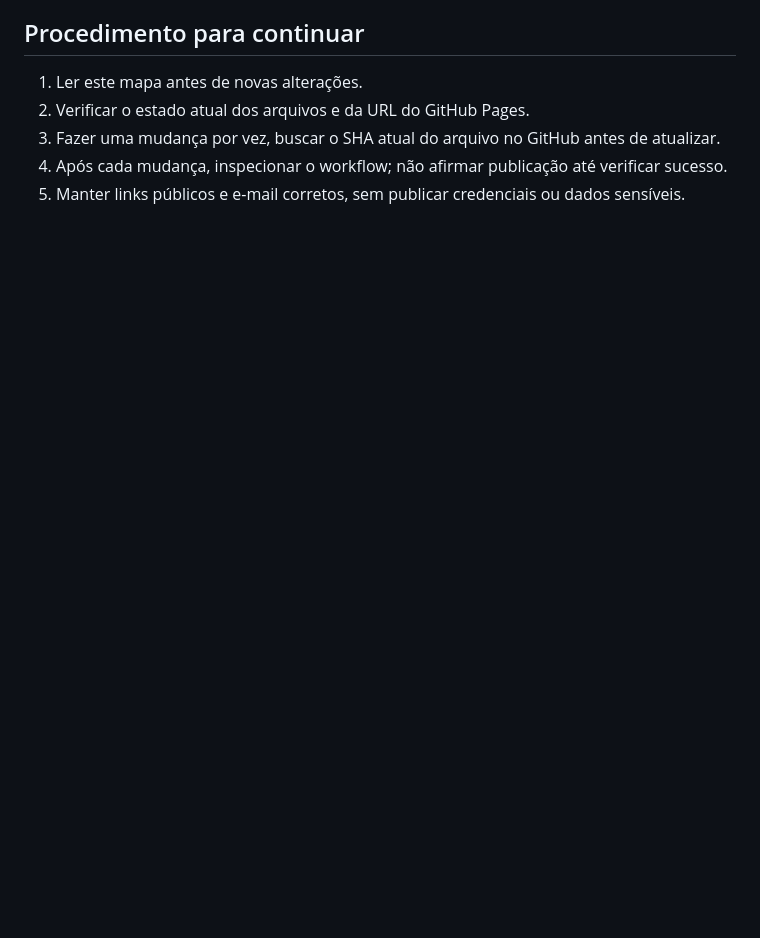
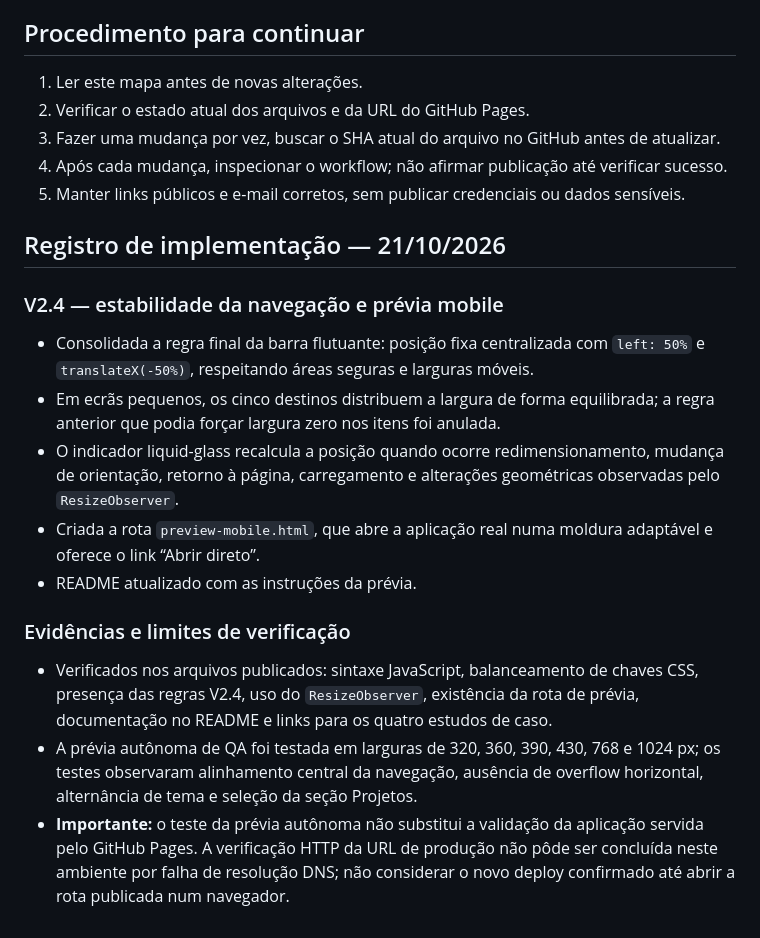
Before and after one commit to joots28/Otiniel-portifolio, a Markdown page: docs/PORTFOLIO-V2-MAPA.md, the part around the change. GitHub-like rendering; blank space fills up the shorter version.

Commit message:
Document V2.4 mobile navigation implementation and QA limits

```diff
--- a/docs/PORTFOLIO-V2-MAPA.md
+++ b/docs/PORTFOLIO-V2-MAPA.md
@@ -71,3 +71,18 @@ As ideias anteriores de painel administrativo com colaboradores, OAuth, MFA, ban
 3. Fazer uma mudança por vez, buscar o SHA atual do arquivo no GitHub antes de atualizar.
 4. Após cada mudança, inspecionar o workflow; não afirmar publicação até verificar sucesso.
 5. Manter links públicos e e-mail corretos, sem publicar credenciais ou dados sensíveis.
+
+
+## Registro de implementação — 21/10/2026
+
+### V2.4 — estabilidade da navegação e prévia mobile
+- Consolidada a regra final da barra flutuante: posição fixa centralizada com `left: 50%` e `translateX(-50%)`, respeitando áreas seguras e larguras móveis.
+- Em ecrãs pequenos, os cinco destinos distribuem a largura de forma equilibrada; a regra anterior que podia forçar largura zero nos itens foi anulada.
+- O indicador liquid-glass recalcula a posição quando ocorre redimensionamento, mudança de orientação, retorno à página, carregamento e alterações geométricas observadas pelo `ResizeObserver`.
+- Criada a rota `preview-mobile.html`, que abre a aplicação real numa moldura adaptável e oferece o link “Abrir direto”.
+- README atualizado com as instruções da prévia.
+
+### Evidências e limites de verificação
+- Verificados nos arquivos publicados: sintaxe JavaScript, balanceamento de chaves CSS, presença das regras V2.4, uso do `ResizeObserver`, existência da rota de prévia, documentação no README e links para os quatro estudos de caso.
+- A prévia autônoma de QA foi testada em larguras de 320, 360, 390, 430, 768 e 1024 px; os testes observaram alinhamento central da navegação, ausência de overflow horizontal, alternância de tema e seleção da seção Projetos.
+- **Importante:** o teste da prévia autônoma não substitui a validação da aplicação servida pelo GitHub Pages. A verificação HTTP da URL de produção não pôde ser concluída neste ambiente por falha de resolução DNS; não considerar o novo deploy confirmado até abrir a rota publicada num navegador.
```
